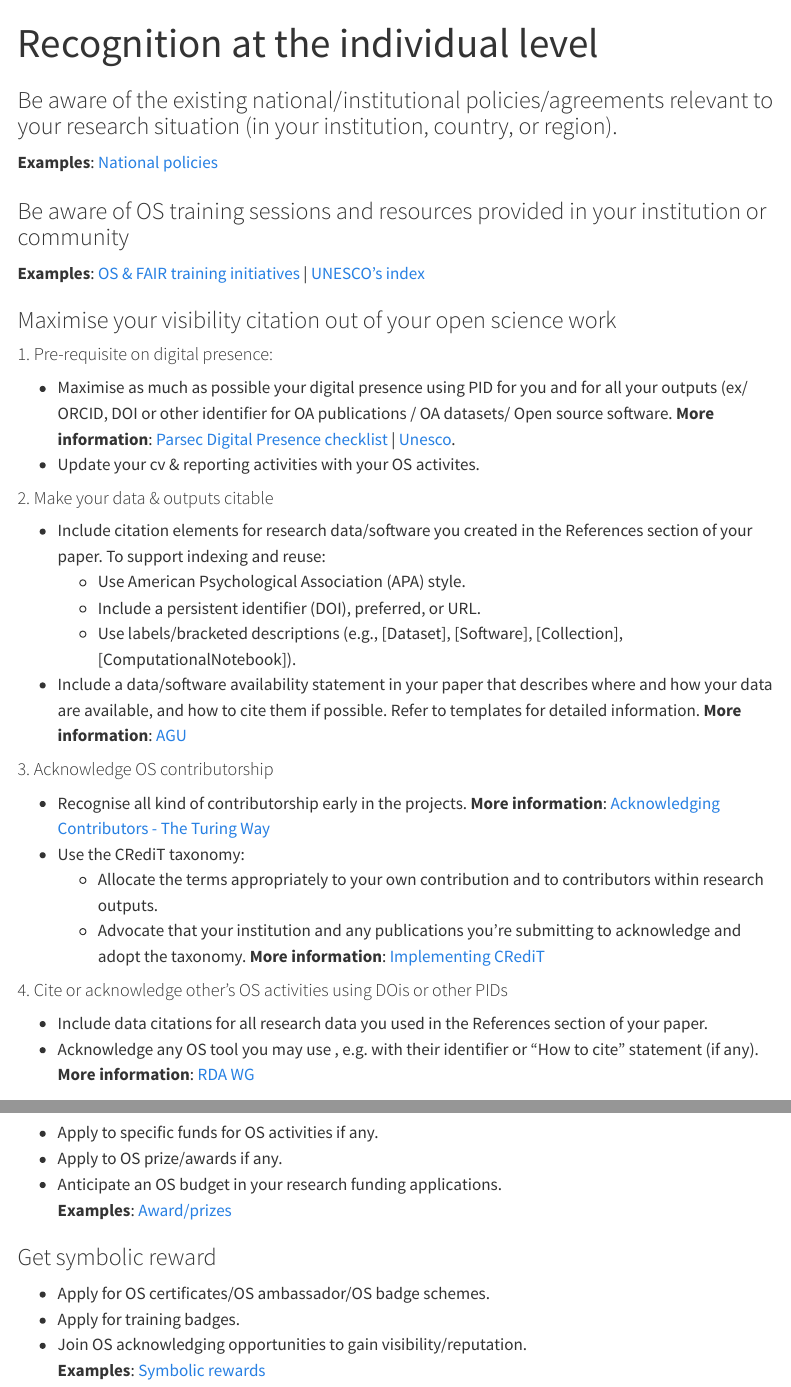
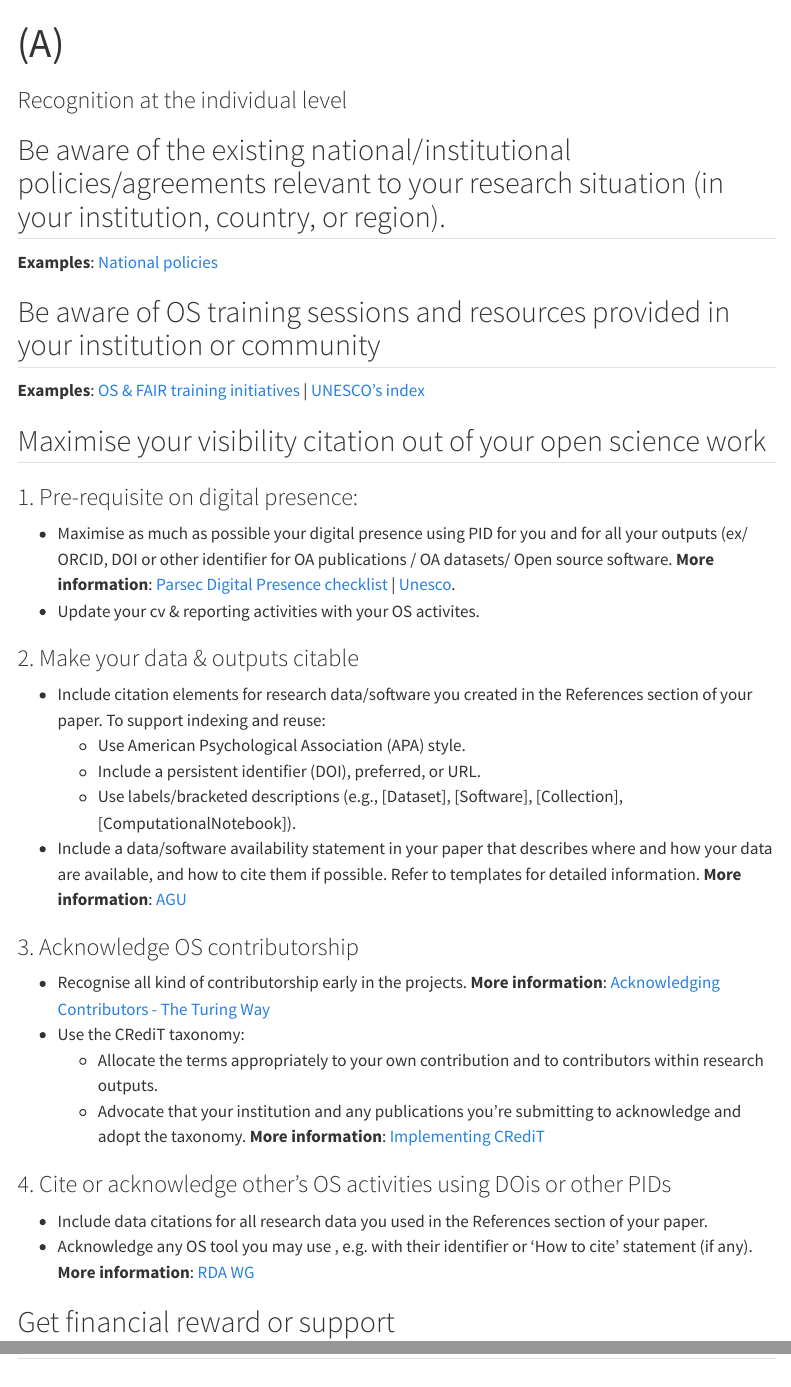
Before and after one commit to bienflorencia/rda-sharc-reco, a Quarto document (individual.qmd): the page in a window 1100 px wide, from its top, and a second part further down, joined at a grey line. Rendered offline with R 4.5, knitr and Pandoc in place of Quarto, with nearby package versions; menus at the side of the page are left out.

Commit message:
Update individual.qmd

```diff
--- a/individual.qmd
+++ b/individual.qmd
@@ -1,24 +1,24 @@
 ---
-title: "Recognition at the individual level"
+title: '(A)'
+subtitle: 'Recognition at the individual level'
 ---
 
-
-### Be aware of the existing national/institutional policies/agreements relevant to your research situation (in your institution, country, or region).
+## Be aware of the existing national/institutional policies/agreements relevant to your research situation (in your institution, country, or region).
 
 **Examples**: [National policies](https://docs.google.com/document/d/1AF2ObsXG2G8dsUHqJuRH-rE8zLHVZw8Q/edit?usp=sharing&ouid=103813503649602464757&rtpof=true&sd=true)
 
-### Be aware of OS training sessions and resources provided in your institution or community
+## Be aware of OS training sessions and resources provided in your institution or community
 
 **Examples**: [OS & FAIR training initiatives](https://docs.google.com/spreadsheets/d/11YgQ6Shk1F1mLOOG1n8JAmPDTZqtDKTsEdjCqGzGbu8/edit?usp=sharing) | [UNESCO's index](https://www.unesco.org/en/open-science/capacity-building-index)
 
-### Maximise your visibility citation out of your open science work
+## Maximise your visibility citation out of your open science work
 
-#### 1. Pre-requisite on digital presence:
+### 1. Pre-requisite on digital presence:
 
   - Maximise as much as possible your digital presence using PID for you and for all your outputs (ex/ ORCID, DOI or other identifier for OA publications / OA datasets/ Open source software.  **More information**: [Parsec Digital Presence checklist](https://zenodo.org/record/7071677#.Y-9Ms3bMK5c) | [Unesco](https://www.unesco.org/en/open-science/receive-credit-all-your-contributions-science).
   - Update your cv & reporting activities with your OS activites.
 
-#### 2. Make your data & outputs citable
+### 2. Make your data & outputs citable
 
 -   Include citation elements for research data/software you created in the References section of your paper. To support indexing and reuse:
     -   Use American Psychological Association (APA) style.
@@ -26,26 +26,26 @@ title: "Recognition at the individual level"
     -   Use labels/bracketed descriptions (e.g., [Dataset], [Software], [Collection], [ComputationalNotebook]).
 -   Include a data/software availability statement in your paper that describes where and how your data are available, and how to cite them if possible. Refer to templates for detailed information.  **More information**: [AGU](https://data.agu.org/resources/availability-citation-checklist-for-authors)
 
-#### 3. Acknowledge OS contributorship
+### 3. Acknowledge OS contributorship
 
   - Recognise all kind of contributorship early in the projects. **More information**: [Acknowledging Contributors - The Turing Way](https://the-turing-way.netlify.app/community-handbook/acknowledgement.html)
 -   Use the CRediT taxonomy:
     -   Allocate the terms appropriately to your own contribution and to contributors within research outputs.
     -   Advocate that your institution and any publications you're submitting to acknowledge and adopt the taxonomy. **More information**: [Implementing CRediT](https://credit.niso.org/implementing-credit/)
 
-#### 4. Cite or acknowledge other's OS activities using DOis or other PIDs
+### 4. Cite or acknowledge other's OS activities using DOis or other PIDs
 
 -   Include data citations for all research data you used in the References section of your paper.
--   Acknowledge any OS tool you may use , e.g. with their  identifier or "How to cite" statement (if any). **More information**: [RDA WG](https://www.rd-alliance.org/groups/national-pid-strategies-wg)
+-   Acknowledge any OS tool you may use , e.g. with their identifier or 'How to cite' statement (if any). **More information**: [RDA WG](https://www.rd-alliance.org/groups/national-pid-strategies-wg)
 
-### Get financial reward or support
+## Get financial reward or support
 
 -   Apply to specific funds for OS activities if any.
 -   Apply to OS prize/awards if any.
 -   Anticipate an OS budget in your research funding applications.
 **Examples**: [Award/prizes](https://docs.google.com/spreadsheets/d/1jwY8Xx58OHF2LVMcPs80R9ioULS_cuIDOoj7QhI7OIM/edit?usp=sharing)
 
-### Get symbolic reward
+## Get symbolic reward
 
 -   Apply for OS certificates/OS ambassador/OS badge schemes.
 -   Apply for training badges.
```
